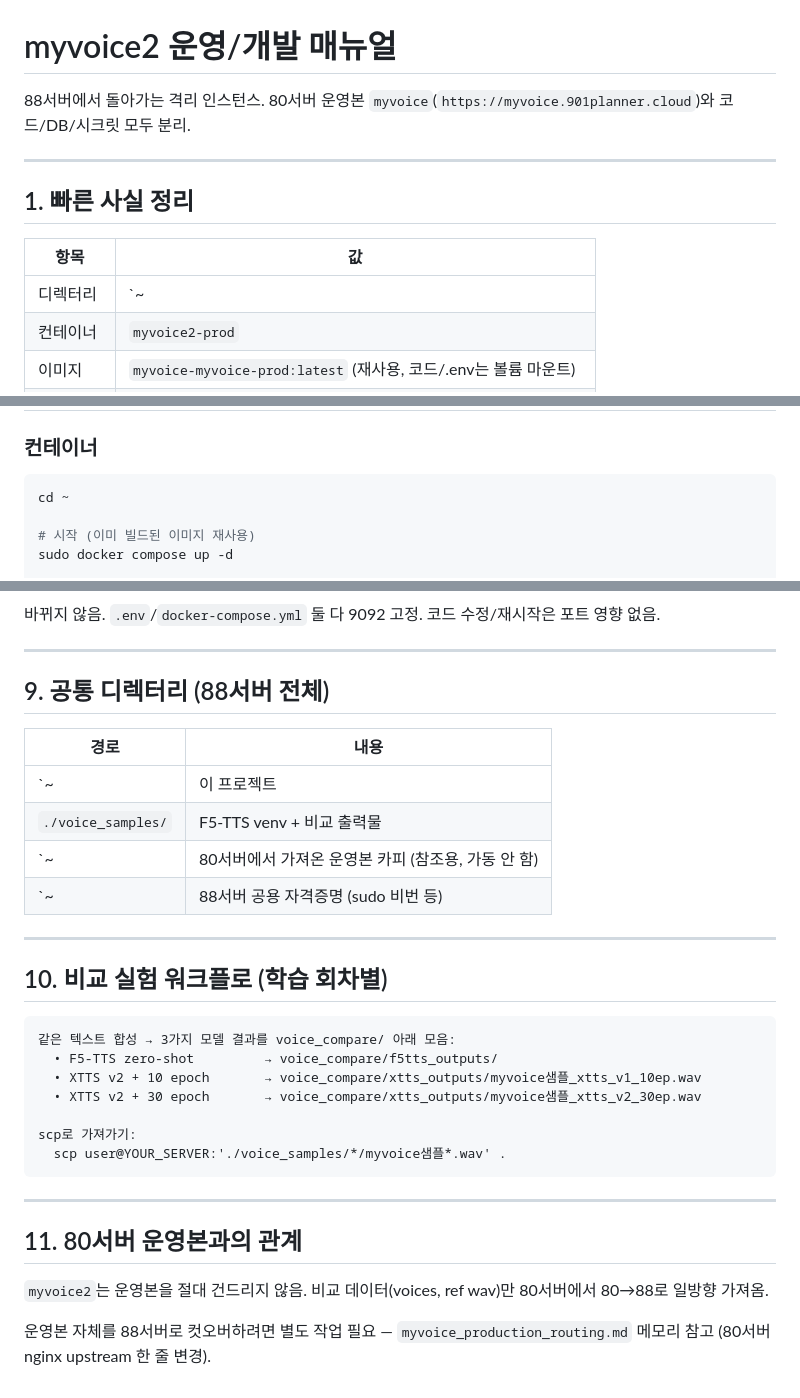
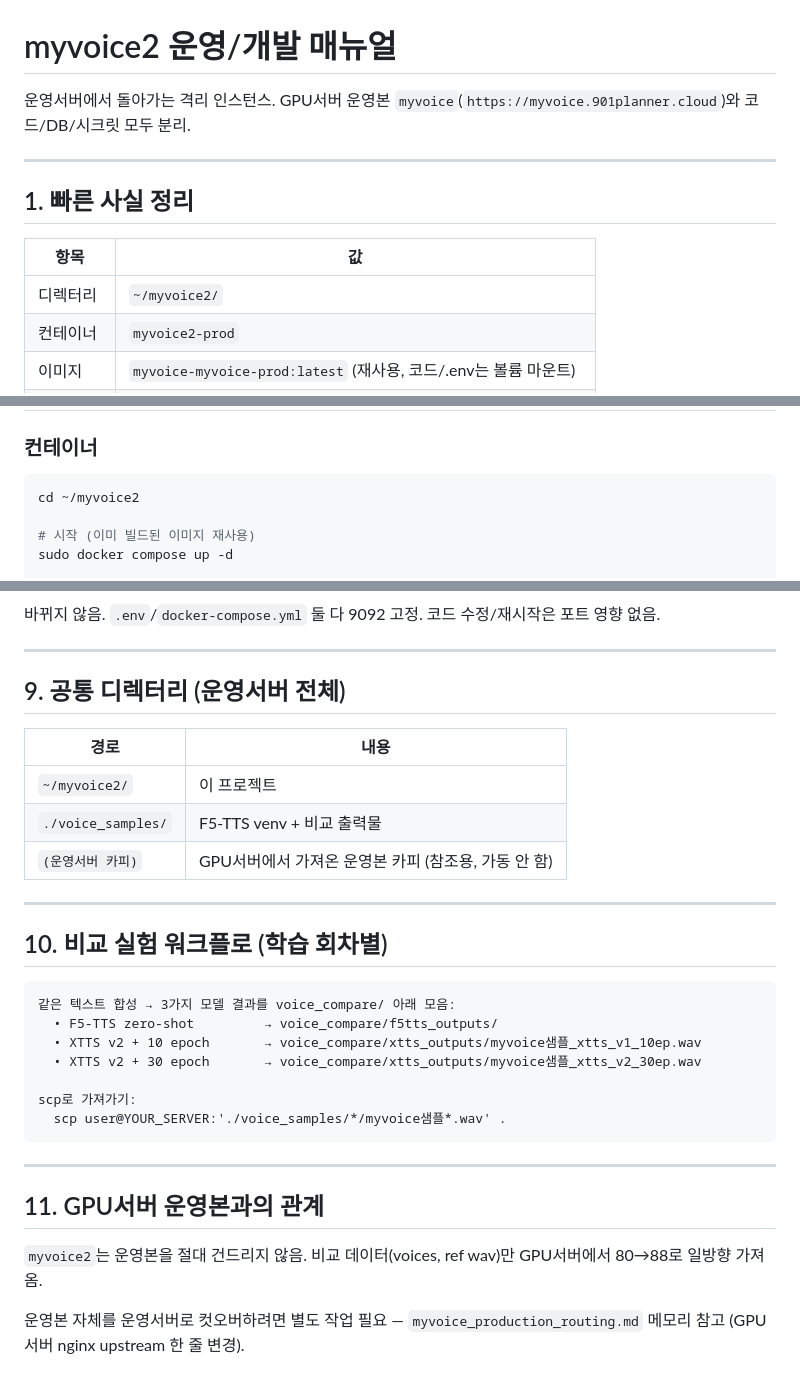
Before and after one commit to betona1/myvoice2, a Markdown page: MANUAL.md, 3 parts joined by grey strips. GitHub-like rendering.

Commit message:
Sanitize: remove credential-location note, genericize paths
Co-Authored-By: Claude Opus 4.8 (1M context) <noreply@anthropic.com>

````diff
--- a/MANUAL.md
+++ b/MANUAL.md
@@ -1,6 +1,6 @@
 # myvoice2 운영/개발 매뉴얼
 
-88서버에서 돌아가는 격리 인스턴스. 80서버 운영본 `myvoice`(`https://myvoice.901planner.cloud`)와 코드/DB/시크릿 모두 분리.
+운영서버에서 돌아가는 격리 인스턴스. GPU서버 운영본 `myvoice`(`https://myvoice.901planner.cloud`)와 코드/DB/시크릿 모두 분리.
 
 ---
 
@@ -8,7 +8,7 @@
 
 | 항목 | 값 |
 |---|---|
-| 디렉터리 | `~ |
+| 디렉터리 | `~/myvoice2/` |
 | 컨테이너 | `myvoice2-prod` |
 | 이미지 | `myvoice-myvoice-prod:latest` (재사용, 코드/.env는 볼륨 마운트) |
 | 접근 URL | `https://YOUR_SERVER:9092` (LAN, 자체서명 인증서) |
@@ -54,7 +54,7 @@
 
 ### 컨테이너
 ```bash
-cd ~
+cd ~/myvoice2
 
 # 시작 (이미 빌드된 이미지 재사용)
 sudo docker compose up -d
@@ -226,14 +226,13 @@ JSON 말고 form-encoded로 보내야 함 — `-d "email=...&password=..."` (cur
 
 ---
 
-## 9. 공통 디렉터리 (88서버 전체)
+## 9. 공통 디렉터리 (운영서버 전체)
 
 | 경로 | 내용 |
 |---|---|
-| `~ | 이 프로젝트 |
+| `~/myvoice2/` | 이 프로젝트 |
 | `./voice_samples/` | F5-TTS venv + 비교 출력물 |
-| `~ | 80서버에서 가져온 운영본 카피 (참조용, 가동 안 함) |
-| `~ | 88서버 공용 자격증명 (sudo 비번 등) |
+| `(운영서버 카피)` | GPU서버에서 가져온 운영본 카피 (참조용, 가동 안 함) |
 
 ---
 
@@ -251,8 +250,8 @@ scp로 가져가기:
 
 ---
 
-## 11. 80서버 운영본과의 관계
+## 11. GPU서버 운영본과의 관계
 
-`myvoice2`는 운영본을 절대 건드리지 않음. 비교 데이터(voices, ref wav)만 80서버에서 80→88로 일방향 가져옴.
+`myvoice2`는 운영본을 절대 건드리지 않음. 비교 데이터(voices, ref wav)만 GPU서버에서 80→88로 일방향 가져옴.
 
-운영본 자체를 88서버로 컷오버하려면 별도 작업 필요 — `myvoice_production_routing.md` 메모리 참고 (80서버 nginx upstream 한 줄 변경).
+운영본 자체를 운영서버로 컷오버하려면 별도 작업 필요 — `myvoice_production_routing.md` 메모리 참고 (GPU서버 nginx upstream 한 줄 변경).
````
Also changed, not shown: other parts of MANUAL.md (+1 -1 lines), README.md (+5 -5 lines).
